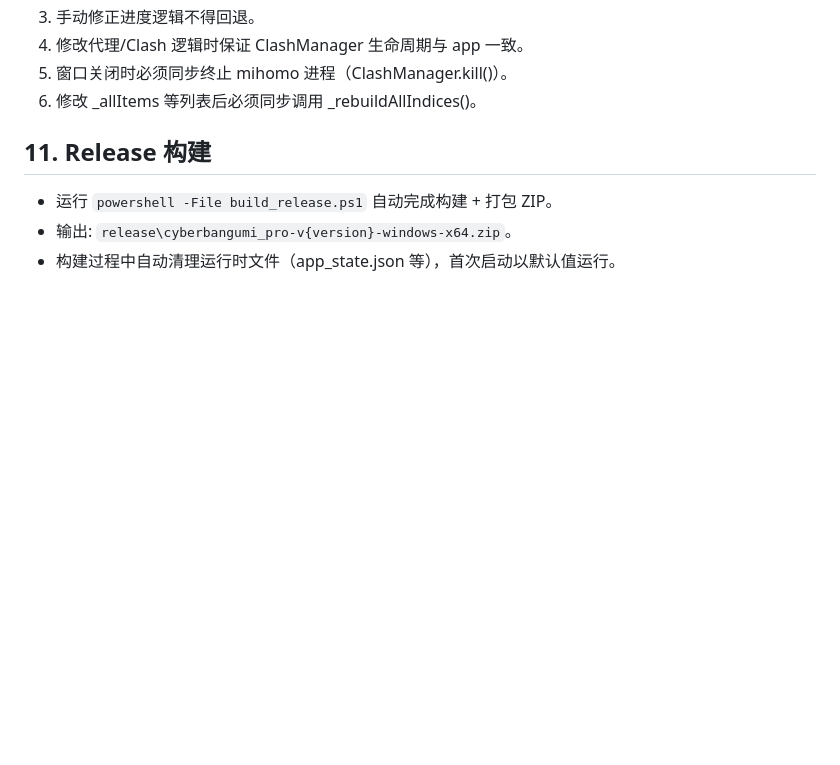
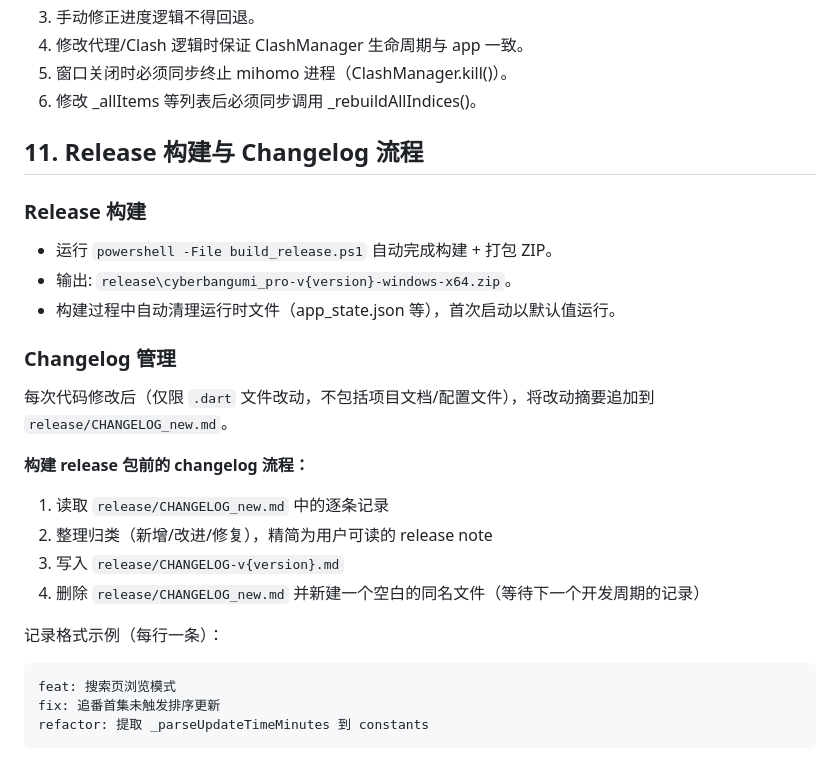
Before and after one commit to olvHelacles/CyberBangumiPro, a Markdown page: PROJECT_HANDOFF.md, the part around the change. Rendered like a GitHub page; blank space fills up the shorter version.

Commit message:
docs: add changelog workflow to handoff
Co-Authored-By: Claude Sonnet 4.6 <noreply@anthropic.com>

````diff
--- a/PROJECT_HANDOFF.md
+++ b/PROJECT_HANDOFF.md
@@ -305,8 +305,27 @@ app_settings_v1 字段（完整）:
 5. 窗口关闭时必须同步终止 mihomo 进程（ClashManager.kill()）。
 6. 修改 _allItems 等列表后必须同步调用 _rebuildAllIndices()。
 
-## 11. Release 构建
+## 11. Release 构建与 Changelog 流程
 
+### Release 构建
 - 运行 `powershell -File build_release.ps1` 自动完成构建 + 打包 ZIP。
 - 输出: `release\cyberbangumi_pro-v{version}-windows-x64.zip`。
 - 构建过程中自动清理运行时文件（app_state.json 等），首次启动以默认值运行。
+
+### Changelog 管理
+
+每次代码修改后（仅限 `.dart` 文件改动，不包括项目文档/配置文件），将改动摘要追加到 `release/CHANGELOG_new.md`。
+
+**构建 release 包前的 changelog 流程：**
+
+1. 读取 `release/CHANGELOG_new.md` 中的逐条记录
+2. 整理归类（新增/改进/修复），精简为用户可读的 release note
+3. 写入 `release/CHANGELOG-v{version}.md`
+4. 删除 `release/CHANGELOG_new.md` 并新建一个空白的同名文件（等待下一个开发周期的记录）
+
+记录格式示例（每行一条）：
+```
+feat: 搜索页浏览模式
+fix: 追番首集未触发排序更新
+refactor: 提取 _parseUpdateTimeMinutes 到 constants
+```
````
Also changed, not shown: release/CHANGELOG_new.md (added, +3 -0 lines).
